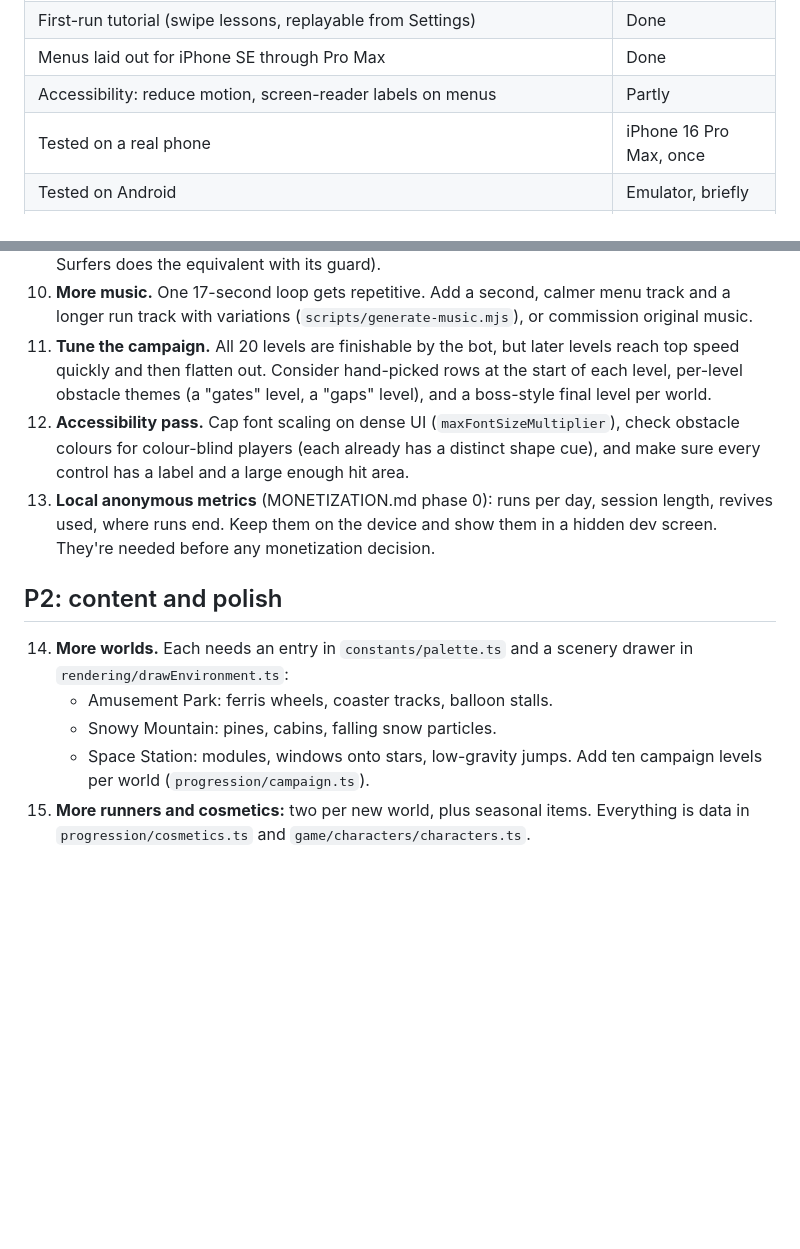
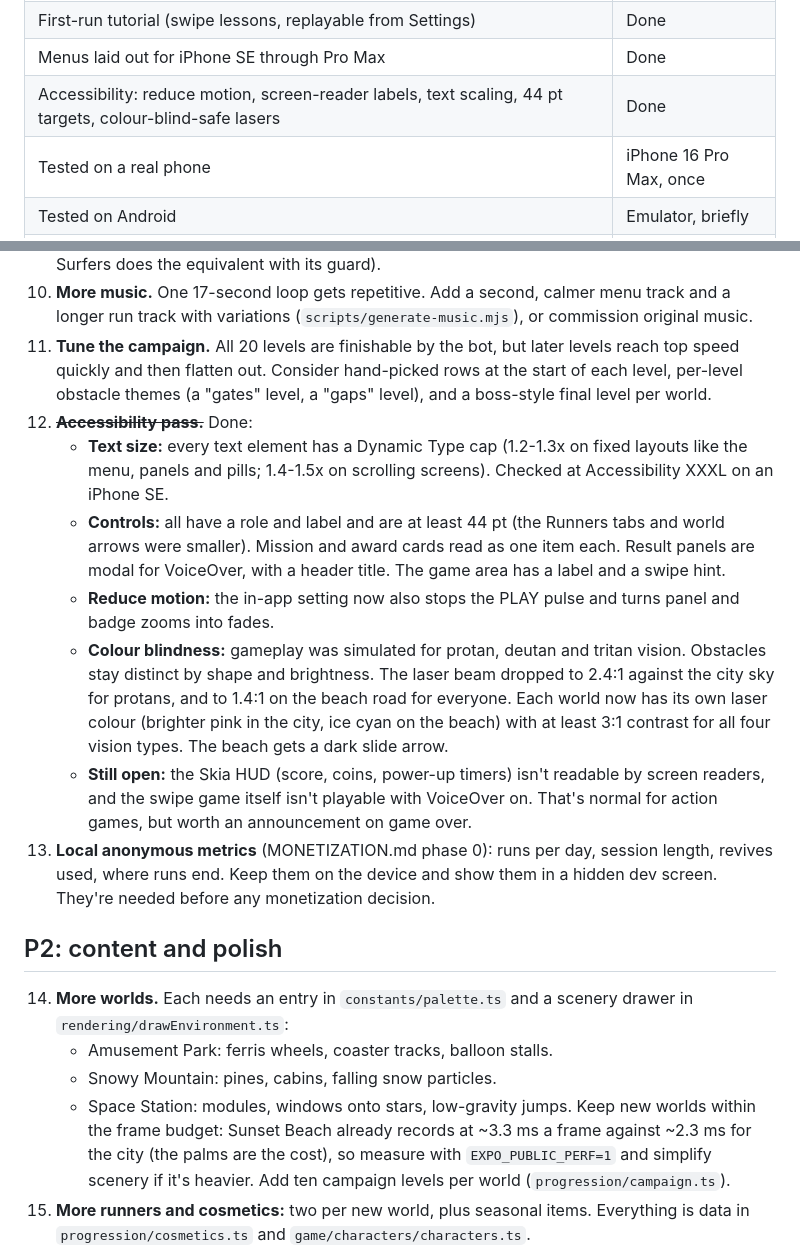
Before and after one commit to CMSOTO2/neon-rush, a Markdown page: ROADMAP.md, 2 parts joined by grey strips. Drawn GitHub-style; blank space fills up the shorter version.

```diff
--- a/ROADMAP.md
+++ b/ROADMAP.md
@@ -21,7 +21,7 @@ All four build milestones from the brief are in place, plus a level campaign:
 | Save: versioned, validated, local only                                                                                | Done                    |
 | First-run tutorial (swipe lessons, replayable from Settings)                                                          | Done                    |
 | Menus laid out for iPhone SE through Pro Max                                                                          | Done                    |
-| Accessibility: reduce motion, screen-reader labels on menus                                                           | Partly                  |
+| Accessibility: reduce motion, screen-reader labels, text scaling, 44 pt targets, colour-blind-safe lasers             | Done                    |
 | Tested on a real phone                                                                                                | iPhone 16 Pro Max, once |
 | Tested on Android                                                                                                     | Emulator, briefly       |
 | App icon, splash, store assets                                                                                        | **Still Expo defaults** |
@@ -51,7 +51,12 @@ These block a TestFlight or internal-testing build.
 9. **Chaser mechanic.** After a side hit, a security drone appears behind the runner, and a second hit within a few seconds ends the run. That adds tension and makes stumbles matter (Subway Surfers does the equivalent with its guard).
 10. **More music.** One 17-second loop gets repetitive. Add a second, calmer menu track and a longer run track with variations (`scripts/generate-music.mjs`), or commission original music.
 11. **Tune the campaign.** All 20 levels are finishable by the bot, but later levels reach top speed quickly and then flatten out. Consider hand-picked rows at the start of each level, per-level obstacle themes (a "gates" level, a "gaps" level), and a boss-style final level per world.
-12. **Accessibility pass.** Cap font scaling on dense UI (`maxFontSizeMultiplier`), check obstacle colours for colour-blind players (each already has a distinct shape cue), and make sure every control has a label and a large enough hit area.
+12. ~~**Accessibility pass.**~~ Done:
+    - **Text size:** every text element has a Dynamic Type cap (1.2-1.3x on fixed layouts like the menu, panels and pills; 1.4-1.5x on scrolling screens). Checked at Accessibility XXXL on an iPhone SE.
+    - **Controls:** all have a role and label and are at least 44 pt (the Runners tabs and world arrows were smaller). Mission and award cards read as one item each. Result panels are modal for VoiceOver, with a header title. The game area has a label and a swipe hint.
+    - **Reduce motion:** the in-app setting now also stops the PLAY pulse and turns panel and badge zooms into fades.
+    - **Colour blindness:** gameplay was simulated for protan, deutan and tritan vision. Obstacles stay distinct by shape and brightness. The laser beam dropped to 2.4:1 against the city sky for protans, and to 1.4:1 on the beach road for everyone. Each world now has its own laser colour (brighter pink in the city, ice cyan on the beach) with at least 3:1 contrast for all four vision types. The beach gets a dark slide arrow.
+    - **Still open:** the Skia HUD (score, coins, power-up timers) isn't readable by screen readers, and the swipe game itself isn't playable with VoiceOver on. That's normal for action games, but worth an announcement on game over.
 13. **Local anonymous metrics** (MONETIZATION.md phase 0): runs per day, session length, revives used, where runs end. Keep them on the device and show them in a hidden dev screen. They're needed before any monetization decision.
 
 ## P2: content and polish
@@ -60,6 +65,7 @@ These block a TestFlight or internal-testing build.
     - Amusement Park: ferris wheels, coaster tracks, balloon stalls.
     - Snowy Mountain: pines, cabins, falling snow particles.
     - Space Station: modules, windows onto stars, low-gravity jumps.
+      Keep new worlds within the frame budget: Sunset Beach already records at ~3.3 ms a frame against ~2.3 ms for the city (the palms are the cost), so measure with `EXPO_PUBLIC_PERF=1` and simplify scenery if it's heavier.
       Add ten campaign levels per world (`progression/campaign.ts`).
 15. **More runners and cosmetics:** two per new world, plus seasonal items. Everything is data in `progression/cosmetics.ts` and `game/characters/characters.ts`.
 16. **New power-up ideas:** super sneakers (higher jumps), a coin rush (all obstacles become coins for a few seconds), and a score-bank (keep 50% on crash). Each is an entry in `powerups/powerups.ts` plus an effect.
```
Also changed, not shown: AGENTS.md (+2 -0 lines), README.md (+1 -0 lines).
